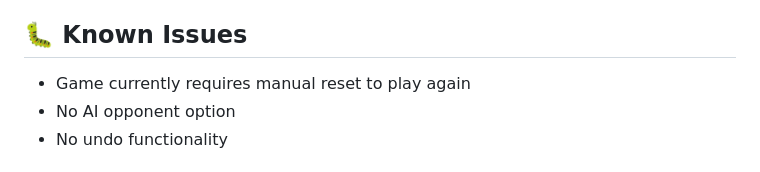
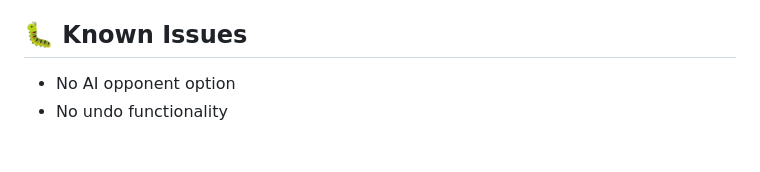
Before and after one commit to DerpBoy77/dots-and-lines, a Markdown page: README.md, the part around the change. GitHub-like rendering.

```diff
--- a/README.md
+++ b/README.md
@@ -120,7 +120,6 @@ Modify `main.css` to change:
 
 ## 🐛 Known Issues
 
-- Game currently requires manual reset to play again
 - No AI opponent option
 - No undo functionality
 
```
